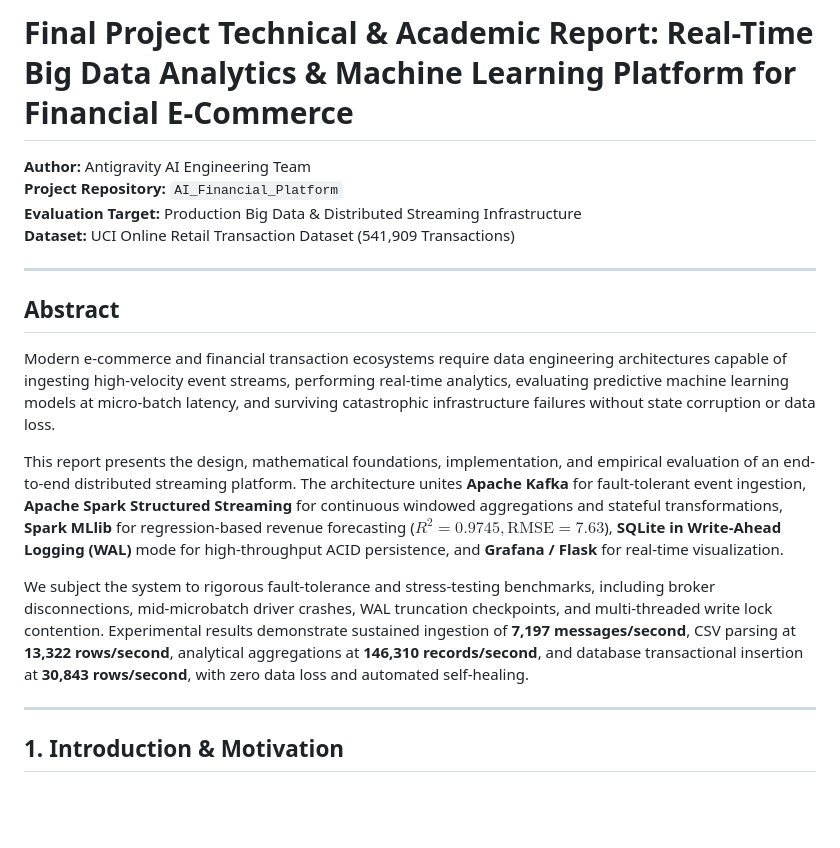
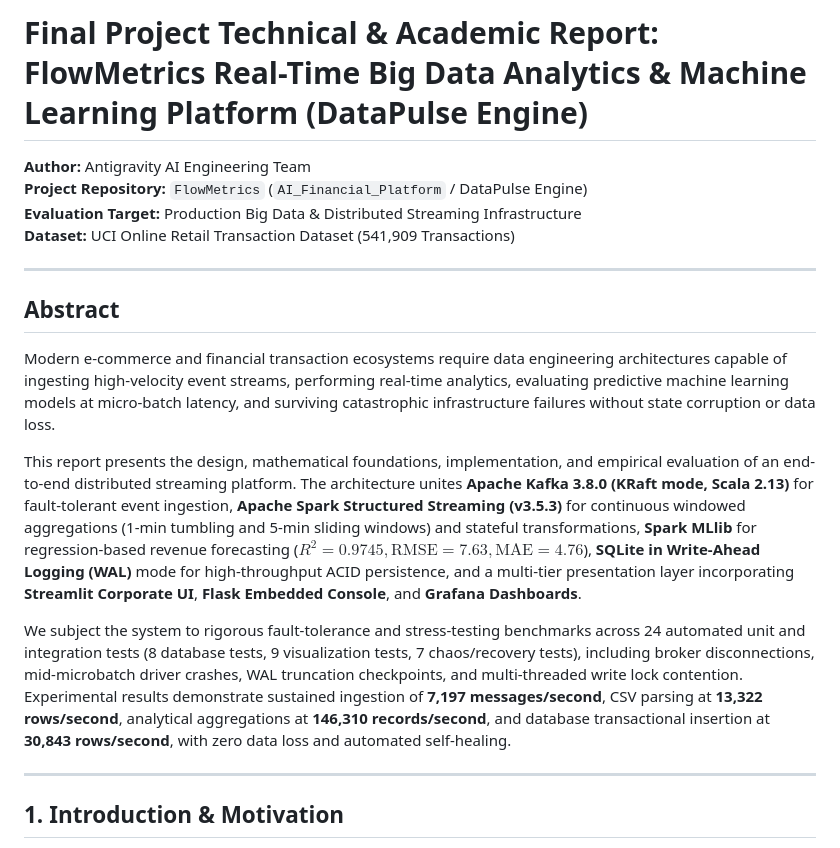
Before and after one commit to mohawwwk/FlowMetrics, a Markdown page: docs/FINAL_PROJECT_REPORT.md, the part around one of its changes. Drawn GitHub-style; blank space fills up the shorter version.

```diff
--- a/docs/FINAL_PROJECT_REPORT.md
+++ b/docs/FINAL_PROJECT_REPORT.md
@@ -1,7 +1,7 @@
-# Final Project Technical & Academic Report: Real-Time Big Data Analytics & Machine Learning Platform for Financial E-Commerce
+# Final Project Technical & Academic Report: FlowMetrics Real-Time Big Data Analytics & Machine Learning Platform (DataPulse Engine)
 
 **Author:** Antigravity AI Engineering Team
-**Project Repository:** `AI_Financial_Platform`
+**Project Repository:** `FlowMetrics` (`AI_Financial_Platform` / DataPulse Engine)
 **Evaluation Target:** Production Big Data & Distributed Streaming Infrastructure
 **Dataset:** UCI Online Retail Transaction Dataset (541,909 Transactions)
 
@@ -11,9 +11,9 @@
 
 Modern e-commerce and financial transaction ecosystems require data engineering architectures capable of ingesting high-velocity event streams, performing real-time analytics, evaluating predictive machine learning models at micro-batch latency, and surviving catastrophic infrastructure failures without state corruption or data loss.
 
-This report presents the design, mathematical foundations, implementation, and empirical evaluation of an end-to-end distributed streaming platform. The architecture unites **Apache Kafka** for fault-tolerant event ingestion, **Apache Spark Structured Streaming** for continuous windowed aggregations and stateful transformations, **Spark MLlib** for regression-based revenue forecasting ($R^2 = 0.9745, \text{RMSE} = 7.63$), **SQLite in Write-Ahead Logging (WAL)** mode for high-throughput ACID persistence, and **Grafana / Flask** for real-time visualization.
+This report presents the design, mathematical foundations, implementation, and empirical evaluation of an end-to-end distributed streaming platform. The architecture unites **Apache Kafka 3.8.0 (KRaft mode, Scala 2.13)** for fault-tolerant event ingestion, **Apache Spark Structured Streaming (v3.5.3)** for continuous windowed aggregations (1-min tumbling and 5-min sliding windows) and stateful transformations, **Spark MLlib** for regression-based revenue forecasting ($R^2 = 0.9745, \text{RMSE} = 7.63, \text{MAE} = 4.76$), **SQLite in Write-Ahead Logging (WAL)** mode for high-throughput ACID persistence, and a multi-tier presentation layer incorporating **Streamlit Corporate UI**, **Flask Embedded Console**, and **Grafana Dashboards**.
 
-We subject the system to rigorous fault-tolerance and stress-testing benchmarks, including broker disconnections, mid-microbatch driver crashes, WAL truncation checkpoints, and multi-threaded write lock contention. Experimental results demonstrate sustained ingestion of **7,197 messages/second**, CSV parsing at **13,322 rows/second**, analytical aggregations at **146,310 records/second**, and database transactional insertion at **30,843 rows/second**, with zero data loss and automated self-healing.
+We subject the system to rigorous fault-tolerance and stress-testing benchmarks across 24 automated unit and integration tests (8 database tests, 9 visualization tests, 7 chaos/recovery tests), including broker disconnections, mid-microbatch driver crashes, WAL truncation checkpoints, and multi-threaded write lock contention. Experimental results demonstrate sustained ingestion of **7,197 messages/second**, CSV parsing at **13,322 rows/second**, analytical aggregations at **146,310 records/second**, and database transactional insertion at **30,843 rows/second**, with zero data loss and automated self-healing.
 
 ---
 
```
Also changed, not shown: other parts of docs/FINAL_PROJECT_REPORT.md (+6 -5 lines), README.md (+17 -9 lines).
